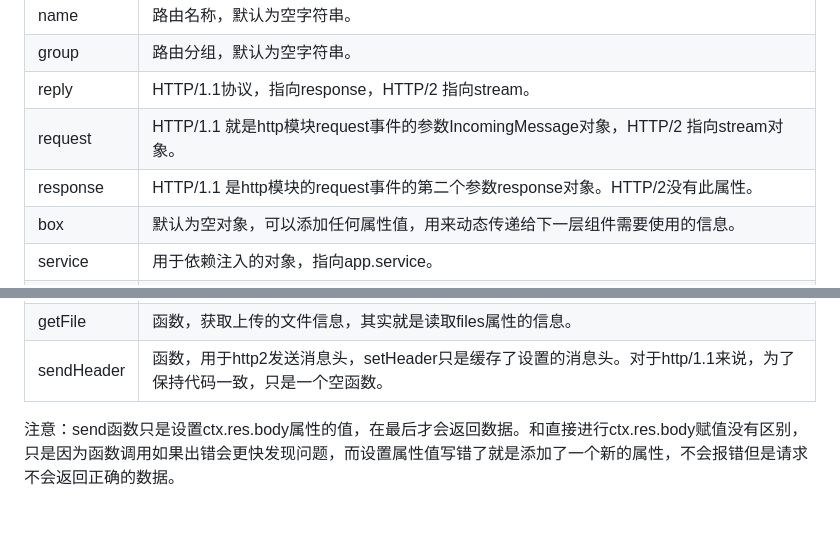
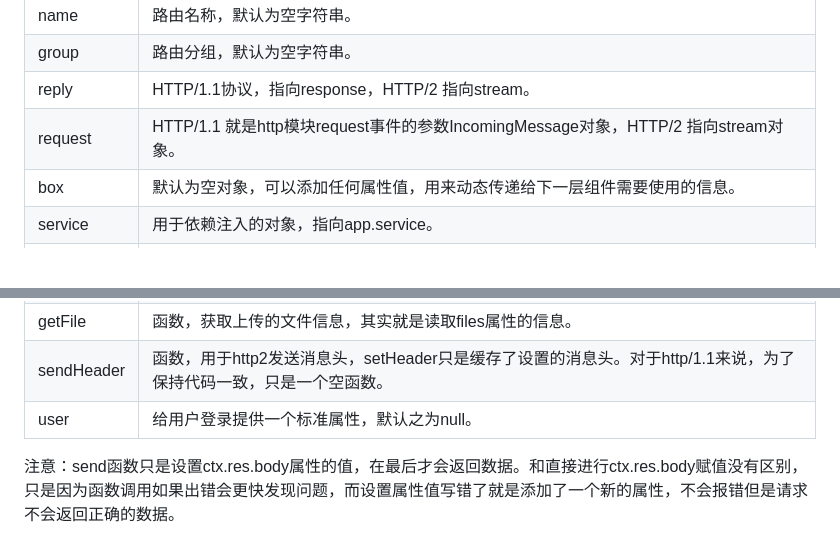
Before and after one commit to master-genius/titbit, a Markdown page: README.md, 2 parts joined by grey strips. Rendered like a GitHub page; blank space fills up the shorter version.

Commit message:
2024年 04月 05日 星期五 01:08:53 CST

```diff
--- a/README.md
+++ b/README.md
@@ -954,7 +954,6 @@ app.run(1234)
 | group | 路由分组，默认为空字符串。 |
 | reply | HTTP/1.1协议，指向response，HTTP/2 指向stream。 |
 | request | HTTP/1.1 就是http模块request事件的参数IncomingMessage对象，HTTP/2 指向stream对象。 |
-| response | HTTP/1.1 是http模块的request事件的第二个参数response对象。HTTP/2没有此属性。 |
 | box | 默认为空对象，可以添加任何属性值，用来动态传递给下一层组件需要使用的信息。 |
 | service | 用于依赖注入的对象，指向app.service。 |
 | res | 一个对象包括encoding、body属性，用来暂存返回数据的编码和具体数据。 |
@@ -965,7 +964,7 @@ app.run(1234)
 | setHeader | 函数，设置消息头。 |
 | getFile | 函数，获取上传的文件信息，其实就是读取files属性的信息。 |
 | sendHeader | 函数，用于http2发送消息头，setHeader只是缓存了设置的消息头。对于http/1.1来说，为了保持代码一致，只是一个空函数。 |
-
+| user | 给用户登录提供一个标准属性，默认之为null。 |
 
 注意：send函数只是设置ctx.res.body属性的值，在最后才会返回数据。和直接进行ctx.res.body赋值没有区别，只是因为函数调用如果出错会更快发现问题，而设置属性值写错了就是添加了一个新的属性，不会报错但是请求不会返回正确的数据。
 
```
